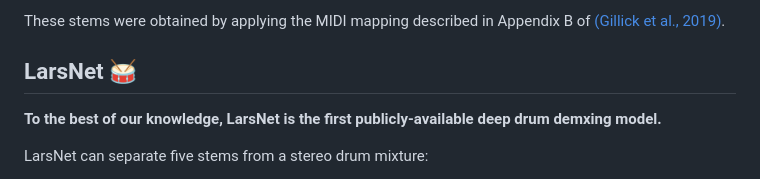
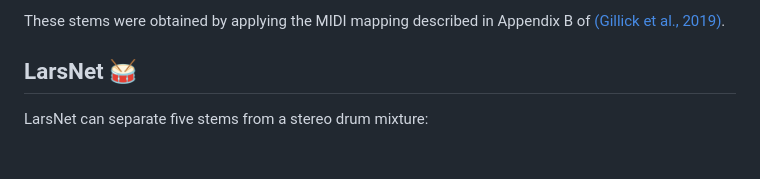
Before and after one commit to polimi-ispl/larsnet, a Markdown page: README.md, the part around the change. GitHub-like rendering; blank space fills up the shorter version.

```diff
--- a/README.md
+++ b/README.md
@@ -29,8 +29,6 @@ StemGMD contains isolated stems of nine canonical drum pieces:
 These stems were obtained by applying the MIDI mapping described in Appendix B of [(Gillick et al., 2019)](https://arxiv.org/abs/1905.06118).
 
 ## LarsNet 🥁
-
-**To the best of our knowledge, LarsNet is the first publicly-available deep drum demxing model.**
 
 LarsNet can separate five stems from a stereo drum mixture:
 - **Kick Drum**
```
